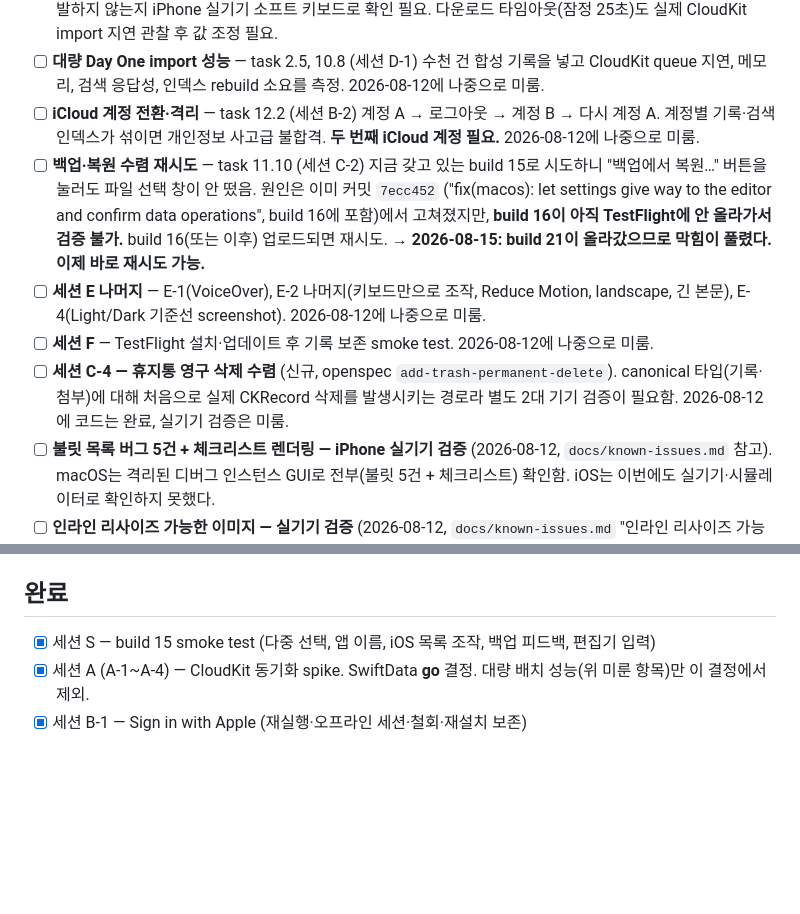
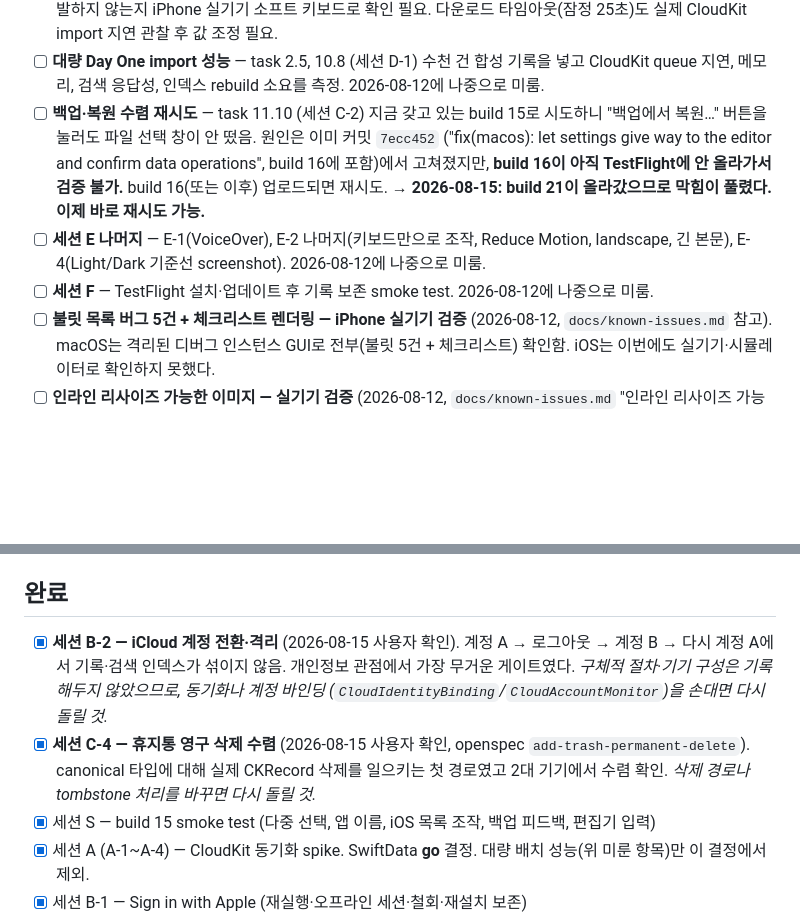
Before and after one commit to shkim0604/pilgrimjournal, a Markdown page: docs/pre-release-checklist.md, 2 parts joined by grey strips. Rendered like a GitHub page; blank space fills up the shorter version.

Commit message:
docs: mark iCloud account isolation and trash deletion as verified
Both confirmed by the user on 2026-08-15. Noted that the exact procedure
and device setup were not captured, so each entry says which code touching
it should trigger a re-run.

Co-Authored-By: Claude Opus 5 <noreply@anthropic.com>
Claude-Session: https://claude.ai/code/session_018GCgmQ3if3Y7VNwj8Ke6Eg

```diff
--- a/docs/pre-release-checklist.md
+++ b/docs/pre-release-checklist.md
@@ -38,10 +38,6 @@
 - [ ] **대량 Day One import 성능** — task 2.5, 10.8 (세션 D-1)
       수천 건 합성 기록을 넣고 CloudKit queue 지연, 메모리, 검색 응답성, 인덱스
       rebuild 소요를 측정. 2026-08-12에 나중으로 미룸.
-- [ ] **iCloud 계정 전환·격리** — task 12.2 (세션 B-2)
-      계정 A → 로그아웃 → 계정 B → 다시 계정 A. 계정별 기록·검색 인덱스가
-      섞이면 개인정보 사고급 불합격. **두 번째 iCloud 계정 필요.**
-      2026-08-12에 나중으로 미룸.
 - [ ] **백업·복원 수렴 재시도** — task 11.10 (세션 C-2)
       지금 갖고 있는 build 15로 시도하니 "백업에서 복원…" 버튼을 눌러도 파일
       선택 창이 안 떴음. 원인은 이미 커밋 `7ecc452`
@@ -55,10 +51,6 @@
       2026-08-12에 나중으로 미룸.
 - [ ] **세션 F** — TestFlight 설치·업데이트 후 기록 보존 smoke test.
       2026-08-12에 나중으로 미룸.
-- [ ] **세션 C-4 — 휴지통 영구 삭제 수렴** (신규, openspec
-      `add-trash-permanent-delete`). canonical 타입(기록·첨부)에 대해 처음으로
-      실제 CKRecord 삭제를 발생시키는 경로라 별도 2대 기기 검증이 필요함.
-      2026-08-12에 코드는 완료, 실기기 검증은 미룸.
 - [ ] **불릿 목록 버그 5건 + 체크리스트 렌더링 — iPhone 실기기 검증**
       (2026-08-12, `docs/known-issues.md` 참고). macOS는 격리된 디버그
       인스턴스 GUI로 전부(불릿 5건 + 체크리스트) 확인함. iOS는 이번에도
@@ -104,6 +96,15 @@
 
 ## 완료
 
+- [x] **세션 B-2 — iCloud 계정 전환·격리** (2026-08-15 사용자 확인).
+      계정 A → 로그아웃 → 계정 B → 다시 계정 A에서 기록·검색 인덱스가 섞이지
+      않음. 개인정보 관점에서 가장 무거운 게이트였다. *구체적 절차·기기 구성은
+      기록해두지 않았으므로, 동기화나 계정 바인딩
+      (`CloudIdentityBinding`/`CloudAccountMonitor`)을 손대면 다시 돌릴 것.*
+- [x] **세션 C-4 — 휴지통 영구 삭제 수렴** (2026-08-15 사용자 확인, openspec
+      `add-trash-permanent-delete`). canonical 타입에 대해 실제 CKRecord 삭제를
+      일으키는 첫 경로였고 2대 기기에서 수렴 확인. *삭제 경로나 tombstone
+      처리를 바꾸면 다시 돌릴 것.*
 - [x] 세션 S — build 15 smoke test (다중 선택, 앱 이름, iOS 목록 조작, 백업 피드백, 편집기 입력)
 - [x] 세션 A (A-1~A-4) — CloudKit 동기화 spike. SwiftData **go** 결정.
       대량 배치 성능(위 미룬 항목)만 이 결정에서 제외.
```
